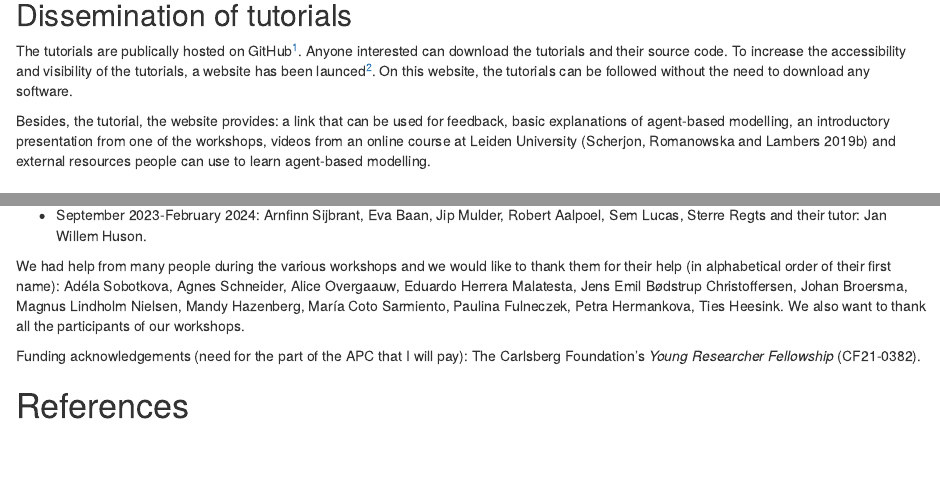
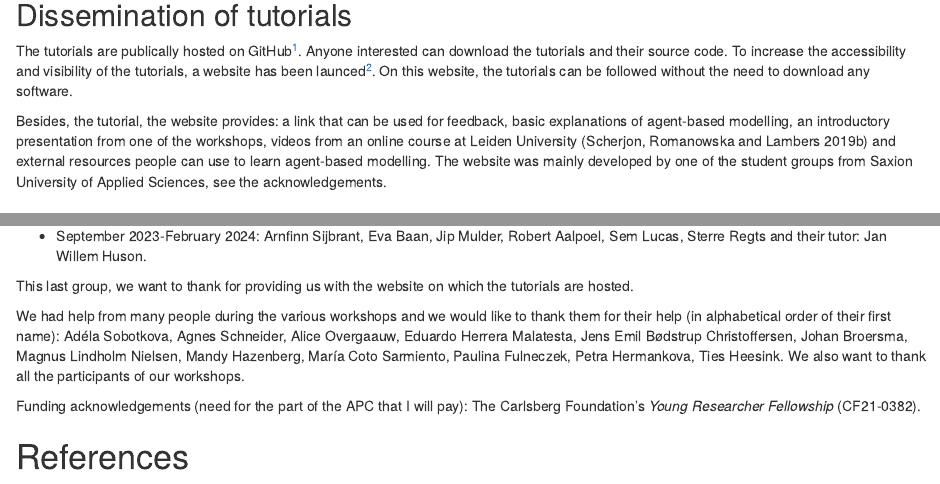
Before and after one commit to ABMArchaeologists/ABMA_paper, an R Markdown document (paper.Rmd): the page in a window 1100 px wide, from 8830 px down, and a second part further down, joined at a grey line. Rendered offline with R 4.5, knitr and Pandoc, with nearby package versions; drawn as R Markdown's standard HTML page in place of the format the file asks for.

Commit message:
Credits Saxion students

```diff
--- a/paper.Rmd
+++ b/paper.Rmd
@@ -286,7 +286,7 @@ Competence Area 5. Problem solving is very important and is closely tied to 3.4
 
 The tutorials are publically hosted on GitHub^[https://github.com/ABMArchaeologists/ABMA_tutorials/]. Anyone interested can download the tutorials and their source code. To increase the accessibility and visibility of the tutorials, a website has been launced^[https://ABMArchaeologists.github.io/ABMA_Website/#/]. On this website, the tutorials can be followed without the need to download any software.
 
-Besides, the tutorial, the website provides: a link that can be used for feedback, basic explanations of agent-based modelling, an introductory presentation from one of the workshops, videos from an online course at Leiden University [@spoc2019] and external resources people can use to learn agent-based modelling.
+Besides, the tutorial, the website provides: a link that can be used for feedback, basic explanations of agent-based modelling, an introductory presentation from one of the workshops, videos from an online course at Leiden University [@spoc2019] and external resources people can use to learn agent-based modelling. The website was mainly developed by one of the student groups from Saxion University of Applied Sciences, see the acknowledgements.
 
 # Conclusion
 
@@ -306,6 +306,8 @@ We would like to thank the student groups at Saxion University of Applied Scienc
 
 -   September 2023-February 2024: Arnfinn Sijbrant, Eva Baan, Jip Mulder, Robert Aalpoel, Sem Lucas, Sterre Regts and their tutor: Jan Willem Huson.
 
+This last group, we want to thank for providing us with the website on which the tutorials are hosted.
+
 We had help from many people during the various workshops and we would like to thank them for their help (in alphabetical order of their first name): Adéla Sobotkova, Agnes Schneider, Alice Overgaauw, Eduardo Herrera Malatesta, Jens Emil Bødstrup Christoffersen, Johan Broersma, Magnus Lindholm Nielsen, Mandy Hazenberg, María Coto Sarmiento, Paulina Fulneczek, Petra Hermankova, Ties Heesink. We also want to thank all the participants of our workshops.
 
 Funding acknowledgements (need for the part of the APC that I will pay): The Carlsberg Foundation's *Young Researcher Fellowship* (CF21-0382).
```
